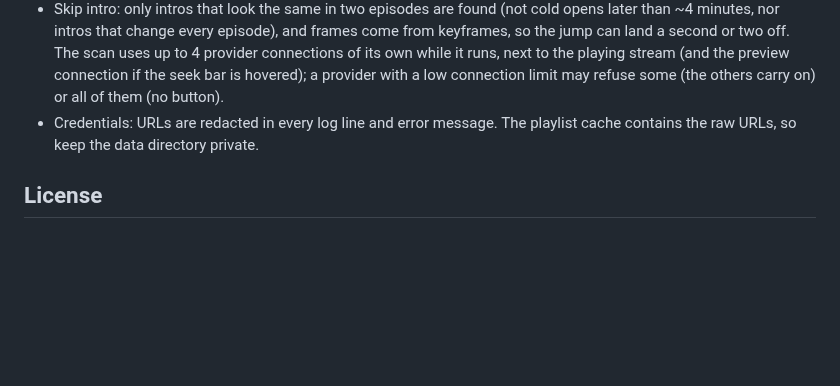
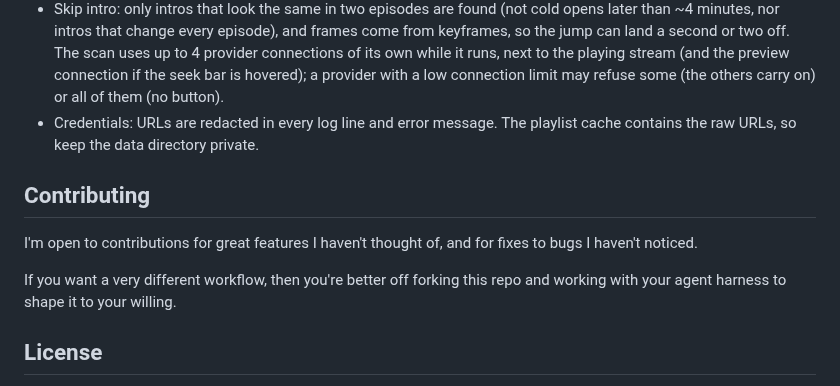
Before and after one commit to brynjar-reynisson/brynjars-iptvplayer, a Markdown page: README.md, the part around one of its changes. Rendered like a GitHub page; blank space fills up the shorter version.

```diff
--- a/README.md
+++ b/README.md
@@ -258,6 +265,12 @@ groups, subtitle choices, autoplay) live in the data directory. The app looks fo
 - Credentials: URLs are redacted in every log line and error message. The playlist
   cache contains the raw URLs, so keep the data directory private.
 
+## Contributing
+
+I'm open to contributions for great features I haven't thought of, and for fixes to bugs I haven't noticed.
+
+If you want a very different workflow, then you're better off forking this repo and working with your agent harness to shape it to your willing.
+
 ## License
 
 MIT, see `LICENSE`. The release zip also contains `libmpv-2.dll` (mpv), which has its own license terms (LGPL/GPL, depending on the build): see <https://mpv.io/>.
```
Also changed, not shown: other parts of README.md (+7 -0 lines), AGENTS.md (+1 -0 lines), docs/screenshots/live.png (added), docs/screenshots/recordings.png (added).
